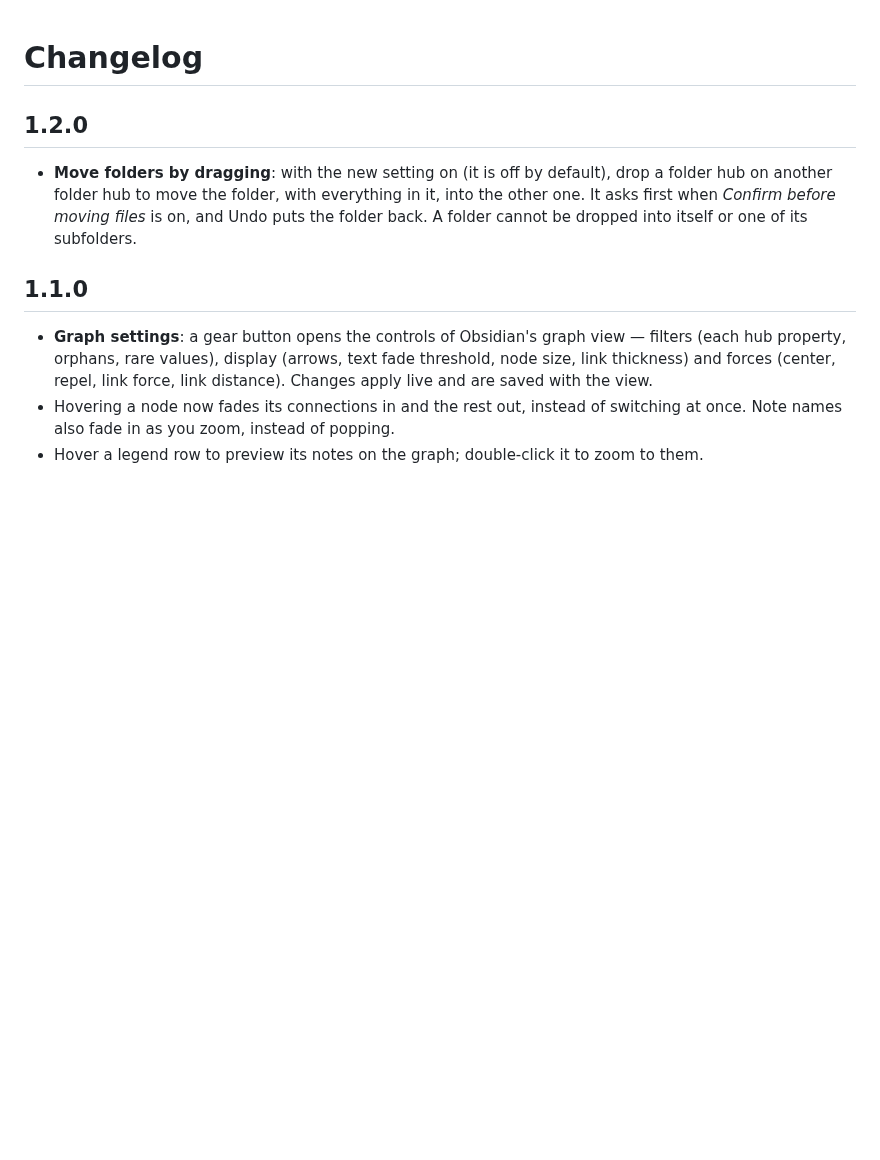
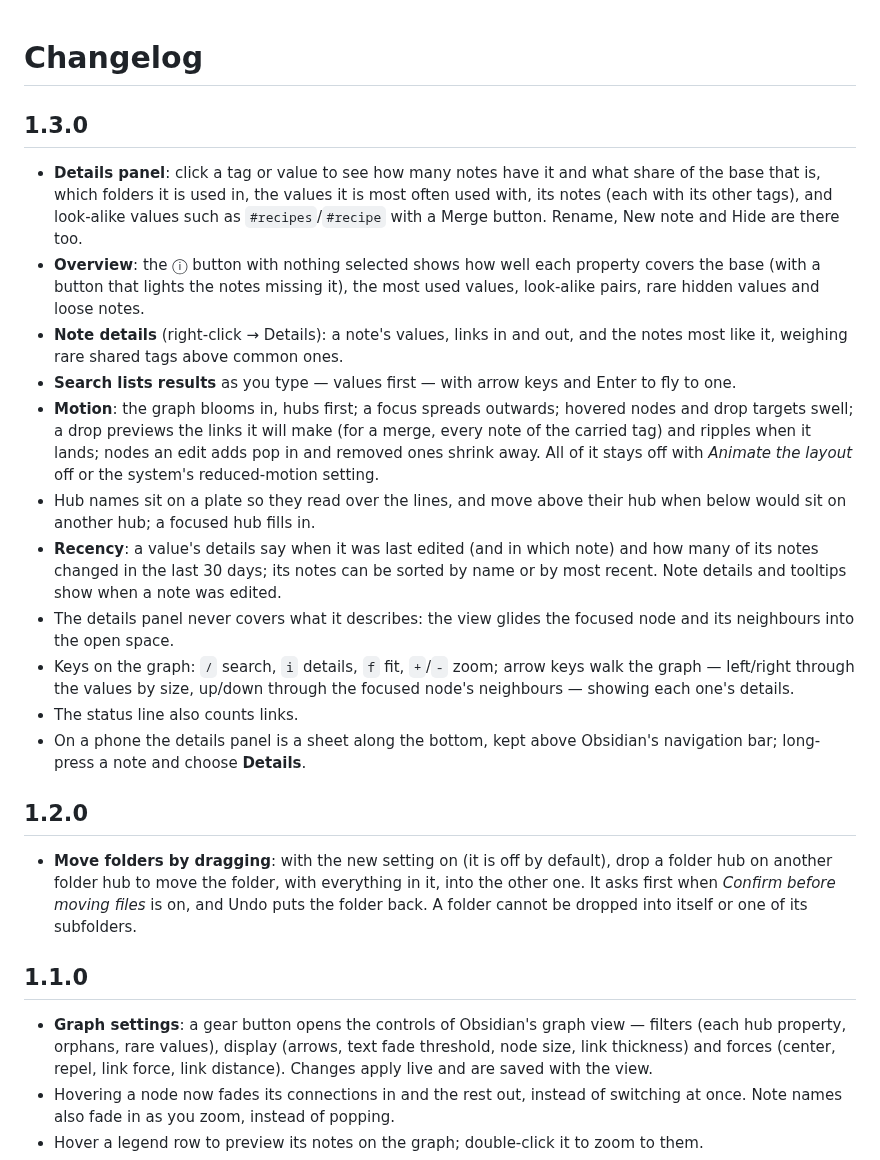
Before and after one commit to elliott-json-park/obsidian-tag-graph, a Markdown page: CHANGELOG.md, the part around the change. Rendered like a GitHub page; blank space fills up the shorter version.

```diff
--- a/CHANGELOG.md
+++ b/CHANGELOG.md
@@ -1,4 +1,37 @@
 # Changelog
+
+## 1.3.0
+
+- **Details panel**: click a tag or value to see how many notes have it and what
+  share of the base that is, which folders it is used in, the values it is most
+  often used with, its notes (each with its other tags), and look-alike values
+  such as `#recipes`/`#recipe` with a Merge button. Rename, New note and Hide
+  are there too.
+- **Overview**: the ⓘ button with nothing selected shows how well each property
+  covers the base (with a button that lights the notes missing it), the most
+  used values, look-alike pairs, rare hidden values and loose notes.
+- **Note details** (right-click → Details): a note's values, links in and out,
+  and the notes most like it, weighing rare shared tags above common ones.
+- **Search lists results** as you type — values first — with arrow keys and
+  Enter to fly to one.
+- **Motion**: the graph blooms in, hubs first; a focus spreads outwards; hovered
+  nodes and drop targets swell; a drop previews the links it will make (for a
+  merge, every note of the carried tag) and ripples when it lands; nodes an edit
+  adds pop in and removed ones shrink away. All of it stays off with *Animate
+  the layout* off or the system's reduced-motion setting.
+- Hub names sit on a plate so they read over the lines, and move above their hub
+  when below would sit on another hub; a focused hub fills in.
+- **Recency**: a value's details say when it was last edited (and in which note)
+  and how many of its notes changed in the last 30 days; its notes can be sorted
+  by name or by most recent. Note details and tooltips show when a note was edited.
+- The details panel never covers what it describes: the view glides the focused
+  node and its neighbours into the open space.
+- Keys on the graph: `/` search, `i` details, `f` fit, `+`/`-` zoom; arrow keys
+  walk the graph — left/right through the values by size, up/down through the
+  focused node's neighbours — showing each one's details.
+- The status line also counts links.
+- On a phone the details panel is a sheet along the bottom, kept above
+  Obsidian's navigation bar; long-press a note and choose **Details**.
 
 ## 1.2.0
 
```
Also changed, not shown: README.md (+47 -4 lines), docs/details.png (added), docs/hero-dark.png, docs/hero.png, docs/overview.png (added), 10 other files.
